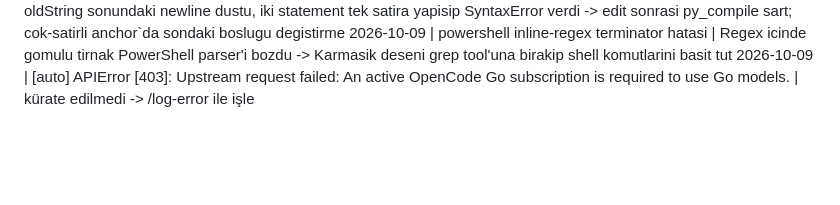
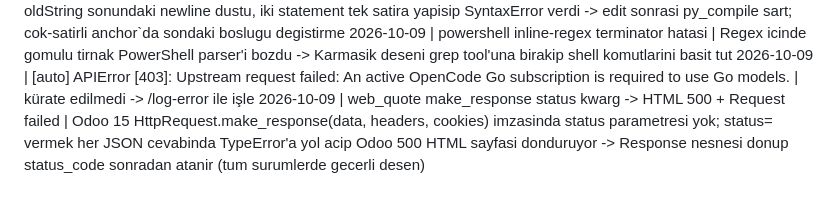
Before and after one commit to ecanidemir/matia, a Markdown page: .agents/memory/errors-log.md, the part around the change. Rendered like a GitHub page; blank space fills up the shorter version.

```diff
--- a/.agents/memory/errors-log.md
+++ b/.agents/memory/errors-log.md
@@ -24,3 +24,4 @@
 2026-10-08 | [O15] edit-newline merge SyntaxError (procurement_export satir birlesmesi) | oldString sonundaki newline dustu, iki statement tek satira yapisip SyntaxError verdi -> edit sonrasi py_compile sart; cok-satirli anchor`da sondaki boslugu degistirme
 2026-10-09 | powershell inline-regex terminator hatasi | Regex icinde gomulu tirnak PowerShell parser'i bozdu -> Karmasik deseni grep tool'una birakip shell komutlarini basit tut
 2026-10-09 | [auto] APIError [403]: Upstream request failed: An active OpenCode Go subscription is required to use Go models. | kürate edilmedi -> /log-error ile işle
+2026-10-09 | web_quote make_response status kwarg -> HTML 500 + Request failed | Odoo 15 HttpRequest.make_response(data, headers, cookies) imzasinda status parametresi yok; status= vermek her JSON cevabinda TypeError'a yol acip Odoo 500 HTML sayfasi donduruyor -> Response nesnesi donup status_code sonradan atanir (tum surumlerde gecerli desen)
```
Also changed, not shown: docs/discovery.md (+7 -0 lines).
